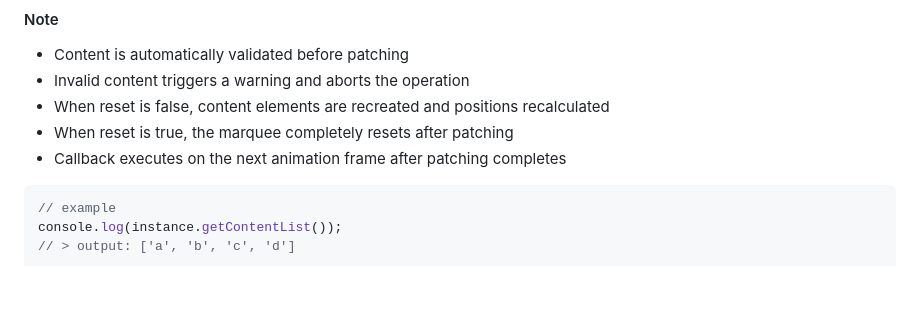
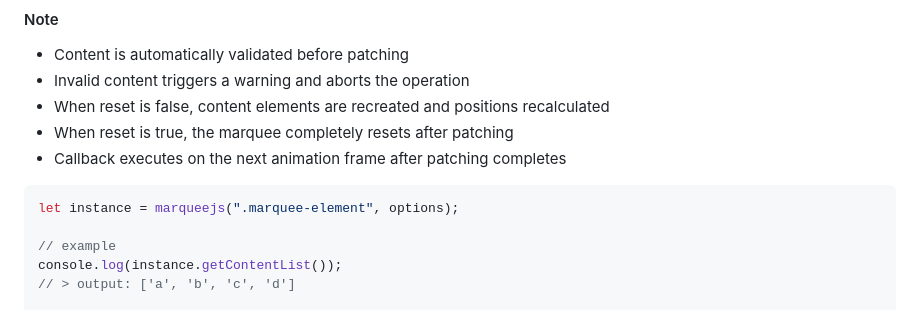
Before and after one commit to VincentLoy/marqueejs, a Markdown page: README.md, the part around the change. GitHub-like rendering; blank space fills up the shorter version.

Commit message:
DOCS - Add example usage of marqueejs in README.md

````diff
--- a/README.md
+++ b/README.md
@@ -250,6 +250,8 @@ Modifies the content list by adding or replacing items at specified positions (s
 -   Callback executes on the next animation frame after patching completes
 
 ```typescript
+let instance = marqueejs(".marquee-element", options);
+
 // example
 console.log(instance.getContentList());
 // > output: ['a', 'b', 'c', 'd']
````
